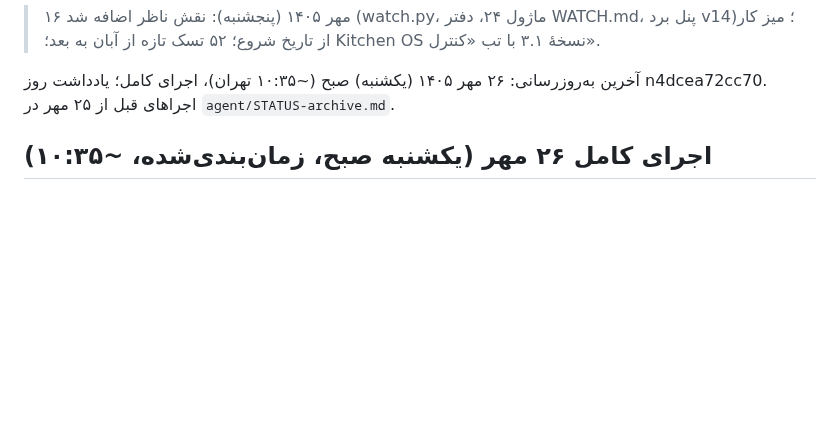
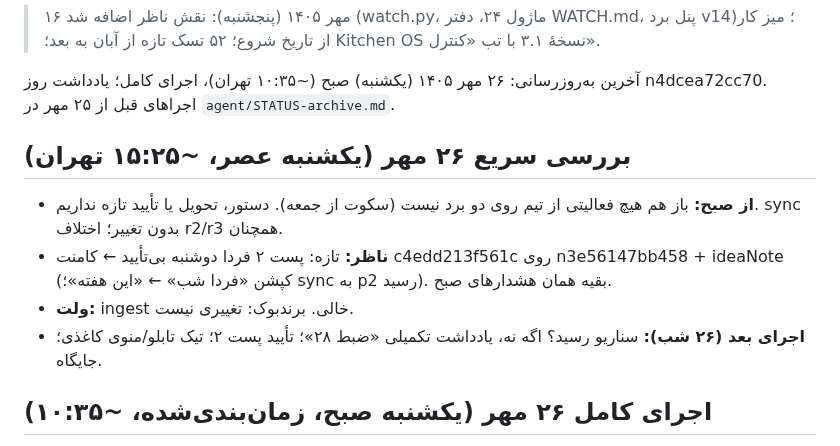
Before and after one commit to theglitchlabstudio-source/Susisa-projectboard, a Markdown page: agent/STATUS.md, the part around one of its changes. Drawn GitHub-style; blank space fills up the shorter version.

Commit message:
agent: status 1405/07/26 15:25
Co-Authored-By: Claude Opus 5.5 <noreply@anthropic.com>
Claude-Session: https://claude.ai/code/session_01Esj6Ys4ymtuAdrfVatXQ8E

```diff
--- a/agent/STATUS.md
+++ b/agent/STATUS.md
@@ -13,6 +13,12 @@ last_full_run: 1405/07/26
 
 
 
+
+## بررسی سریع ۲۶ مهر (یکشنبه عصر، ~۱۵:۲۵ تهران)
+- **از صبح:** باز هم هیچ فعالیتی از تیم روی دو برد نیست (سکوت از جمعه). دستور، تحویل یا تأیید تازه نداریم. sync بدون تغییر؛ اختلاف r2/r3 همچنان.
+- **ناظر:** تازه: پست ۲ فردا دوشنبه بی‌تأیید ← کامنت c4edd213f561c روی n3e56147bb458 + ideaNote (کپشن «فردا شب» ← «این هفته»؛ sync به p2 رسید). بقیه همان هشدارهای صبح.
+- **ولت:** ingest خالی. برندبوک: تغییری نیست.
+- **اجرای بعد (۲۶ شب):** سناریو رسید؟ اگه نه، یادداشت تکمیلی «ضبط ۲۸»؛ تأیید پست ۲؛ تیک تابلو/منوی کاغذی؛ جایگاه.
 
 ## اجرای کامل ۲۶ مهر (یکشنبه صبح، زمان‌بندی‌شده، ~۱۰:۳۵)
 - **از دیشب:** هیچ فعالیتی از تیم روی دو برد نبود (سکوت از جمعه صبح). دستور، تحویل، تأیید یا رویداد تازهٔ BANK: ندارد. sync بدون تغییر؛ اختلاف r2 (۳۰ در برابر ۲۹ مهر) و r3 (۷ در برابر ۴ آبان) همچنان؛ مهلت جواب امروز بود.
```
Also changed, not shown: other parts of agent/STATUS.md (+1 -1 lines), agent/WATCH.md (+2 -1 lines), kb/live.md (+4 -6 lines).
